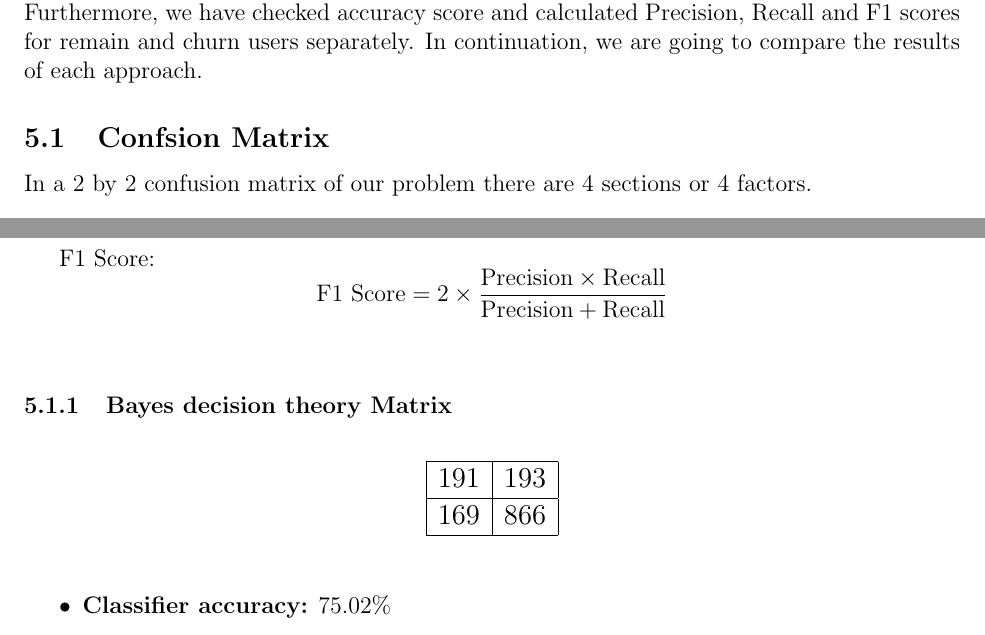
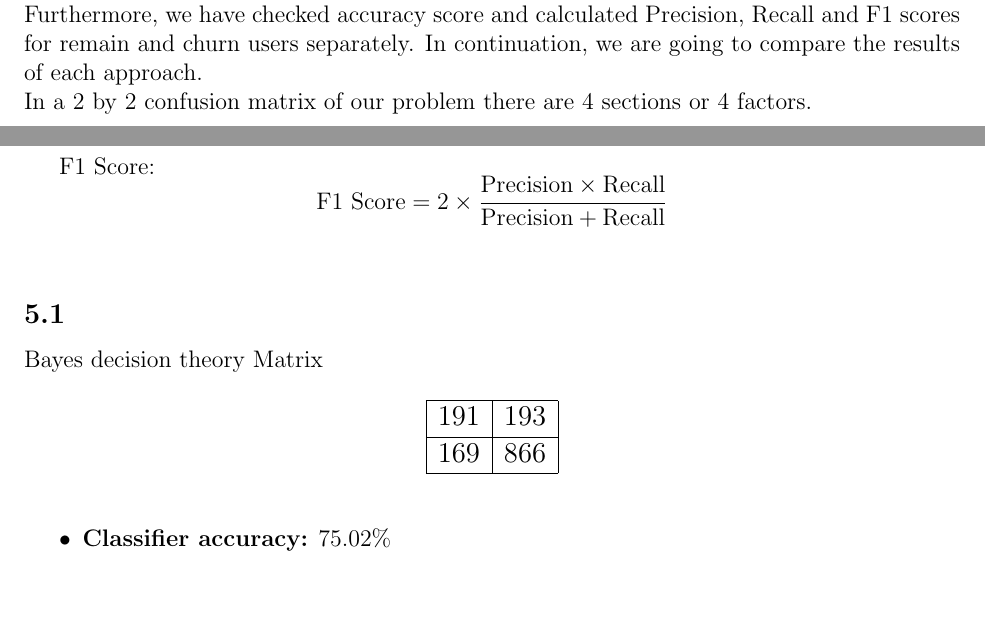
Before and after one commit to MrzAhmadi/Telco-Customer-Churn, a LaTeX document (doc/Report.tex): two parts of pages 7 and 9 of 13 before the commit and two parts of pages 7 and 8 of 12 after it, joined at a grey line, cut so that both start at the same text, the shorter picture padded with empty space. Compiled offline with pdfLaTeX.

Commit message:
Fixes some subsections

```diff
--- a/doc/Report.tex
+++ b/doc/Report.tex
@@ -172,9 +172,7 @@ In order to implement SVM, we have used Scikit like previous steps. We have trie
 
 \section{Experiments \& Results}
 For producing results and having comparisons between the different approaches and algorithms, we have tried to make some evaluation for each approach. As we have mentioned in section 3.4 we have split our data for train and test and dimensions of them are respectively 80 percent and 20 percent.\\
-Furthermore, we have checked accuracy score and calculated Precision, Recall and F1 scores for remain and churn users separately. In continuation, we are going to compare the results of each approach.
-
-\subsection{Confsion Matrix}
+Furthermore, we have checked accuracy score and calculated Precision, Recall and F1 scores for remain and churn users separately. In continuation, we are going to compare the results of each approach.\\
 In a 2 by 2 confusion matrix of our problem there are 4 sections or 4 factors.
 \begin{itemize}
   \item \textbf{True Positive:} This index shows the number of users who wanted to leave, and we predicted that they would leave.
@@ -222,7 +220,7 @@ F1 Score:
 
 \vspace{\baselineskip}
 
-\subsubsection{Bayes decision theory Matrix}
+\subsection{}{Bayes decision theory Matrix}
 \begin{table}[ht]
   \large
   \centering
```
Also changed, not shown: doc/Report.tex (8 more changed lines).
